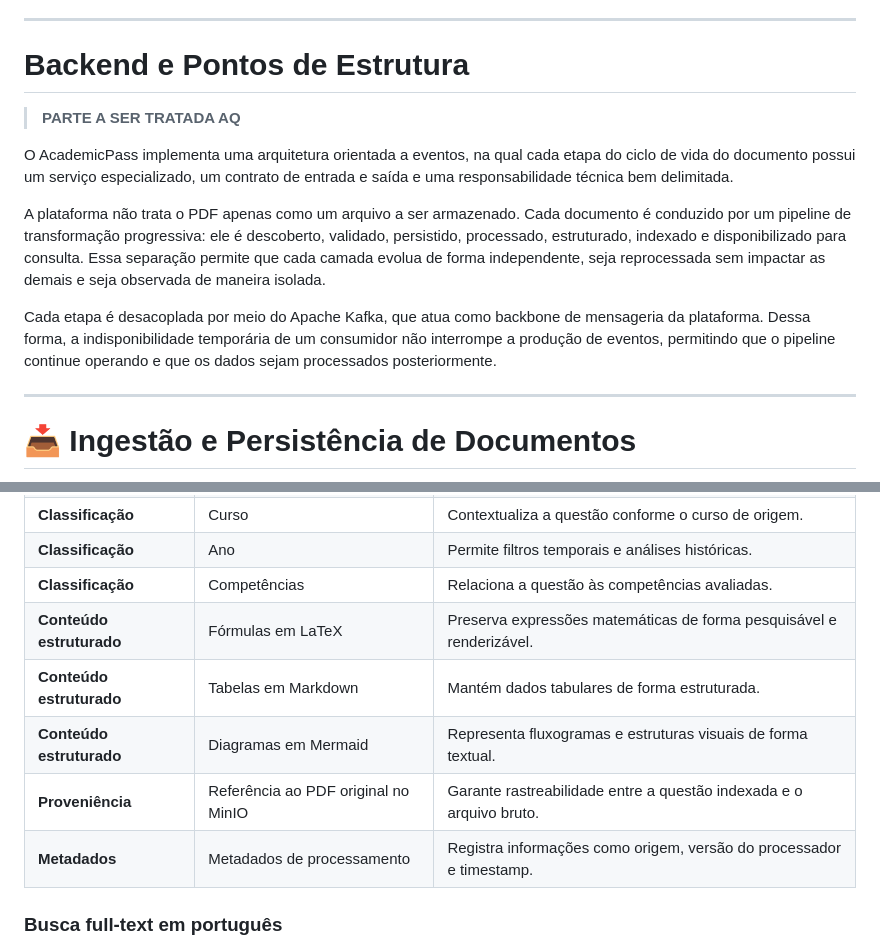
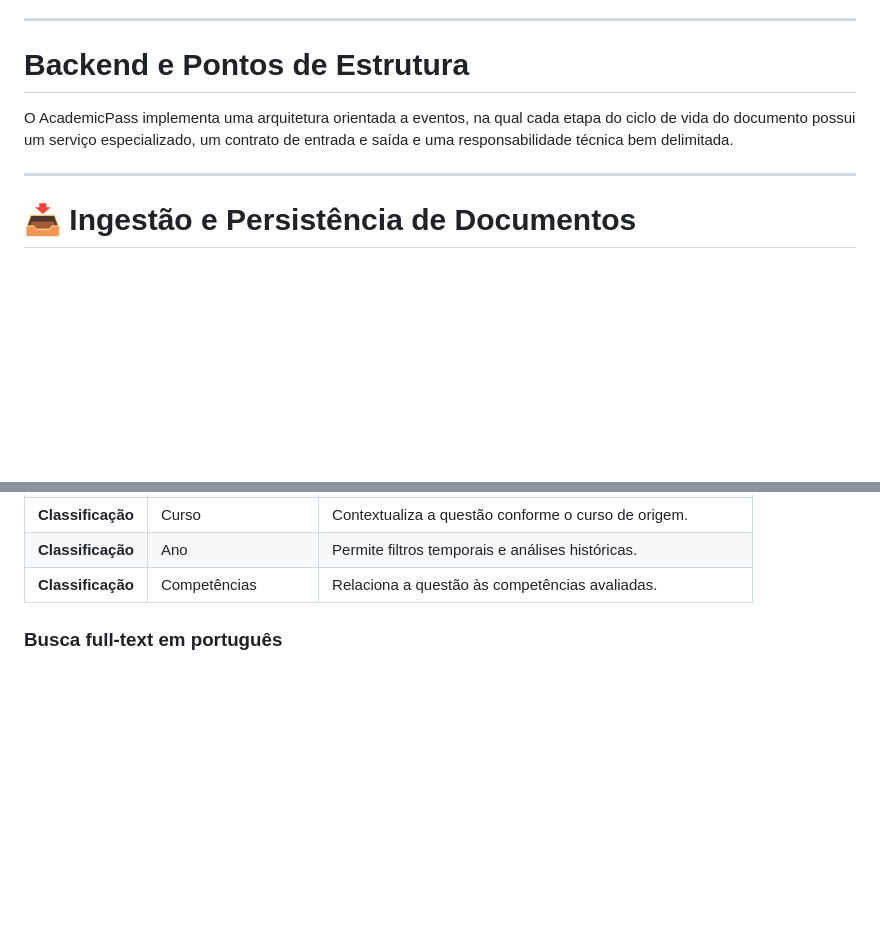
Before and after one commit to Wladysson/AcademicPass, a Markdown page: README.md, 2 parts joined by grey strips. Rendered like a GitHub page; blank space fills up the shorter version.

```diff
--- a/README.md
+++ b/README.md
@@ -145,14 +145,7 @@ cada camada tem suas imagens e explicaçao em suas devidas configurações.
 
 # Backend e Pontos de Estrutura
 
->**PARTE A SER TRATADA AQ**
-
 O AcademicPass implementa uma arquitetura orientada a eventos, na qual cada etapa do ciclo de vida do documento possui um serviço especializado, um contrato de entrada e saída e uma responsabilidade técnica bem delimitada.
-
-A plataforma não trata o PDF apenas como um arquivo a ser armazenado. Cada documento é conduzido por um pipeline de transformação progressiva: ele é descoberto, validado, persistido, processado, estruturado, indexado e disponibilizado para consulta. Essa separação permite que cada camada evolua de forma independente, seja reprocessada sem impactar as demais e seja observada de maneira isolada.
-
-
-Cada etapa é desacoplada por meio do Apache Kafka, que atua como backbone de mensageria da plataforma. Dessa forma, a indisponibilidade temporária de um consumidor não interrompe a produção de eventos, permitindo que o pipeline continue operando e que os dados sejam processados posteriormente.
 
 ---
 
@@ -339,11 +332,6 @@ Cada documento indexado pode conter informações como:
 | **Classificação** | Curso | Contextualiza a questão conforme o curso de origem. |
 | **Classificação** | Ano | Permite filtros temporais e análises históricas. |
 | **Classificação** | Competências | Relaciona a questão às competências avaliadas. |
-| **Conteúdo estruturado** | Fórmulas em LaTeX | Preserva expressões matemáticas de forma pesquisável e renderizável. |
-| **Conteúdo estruturado** | Tabelas em Markdown | Mantém dados tabulares de forma estruturada. |
-| **Conteúdo estruturado** | Diagramas em Mermaid | Representa fluxogramas e estruturas visuais de forma textual. |
-| **Proveniência** | Referência ao PDF original no MinIO | Garante rastreabilidade entre a questão indexada e o arquivo bruto. |
-| **Metadados** | Metadados de processamento | Registra informações como origem, versão do processador e timestamp. |
 
 ### Busca full-text em português
 
```
Also changed, not shown: other parts of README.md (+6 -2 lines), docs/imagens/diagramas/dlq.png (added), docs/imagens/diagramas/fulltext.png (added), docs/imagens/diagramas/minio.png (added).
